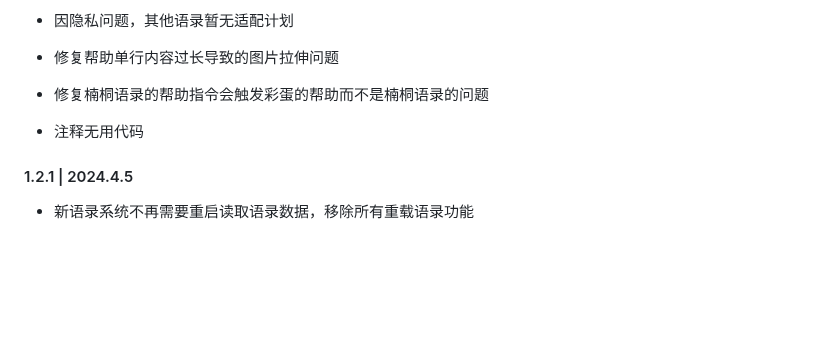
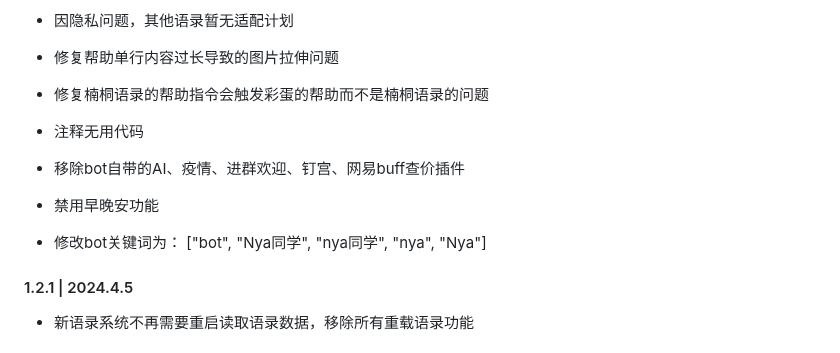
Before and after one commit to SHDocter/sentences_custom_update, a Markdown page: README.md, the part around the change. GitHub-like rendering; blank space fills up the shorter version.

Commit message:
v1.2.1.189
- 移除bot自带的AI、疫情、进群欢迎、钉宫、网易buff查价插件

- 禁用早晚安功能

- 修改bot关键词为：
["bot", "Nya同学", "nya同学", "nya", "Nya"]

```diff
--- a/README.md
+++ b/README.md
@@ -196,6 +196,13 @@ n抽触发正则：([0-9]+抽|零抽|单抽|抽)
 
 - 注释无用代码
 
+- 移除bot自带的AI、疫情、进群欢迎、钉宫、网易buff查价插件
+
+- 禁用早晚安功能
+
+- 修改bot关键词为：
+["bot", "Nya同学", "nya同学", "nya", "Nya"]
+
 #### 1.2.1 | 2024.4.5
 
 - 新语录系统不再需要重启读取语录数据，移除所有重载语录功能
```
